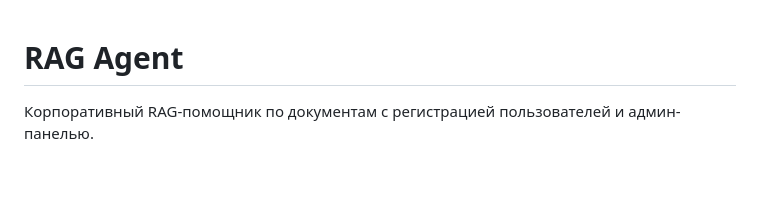
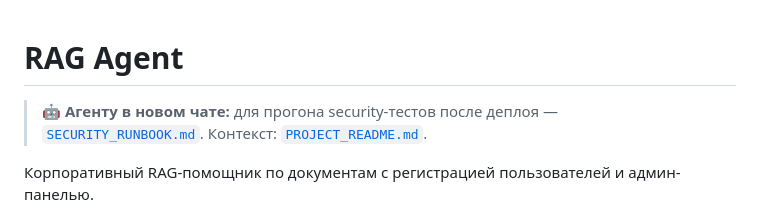
Before and after one commit to Erofaxxx/rag_agent_v1, a Markdown page: README.md, the part around the change. Drawn GitHub-style; blank space fills up the shorter version.

```diff
--- a/README.md
+++ b/README.md
@@ -1,4 +1,6 @@
 # RAG Agent
+
+> 🤖 **Агенту в новом чате:** для прогона security-тестов после деплоя — [`SECURITY_RUNBOOK.md`](SECURITY_RUNBOOK.md). Контекст: [`PROJECT_README.md`](PROJECT_README.md).
 
 Корпоративный RAG-помощник по документам с регистрацией пользователей и
 админ-панелью.
```
Also changed, not shown: PROJECT_README.md (+2 -0 lines), SECURITY_RUNBOOK.md (added, +144 -0 lines).
